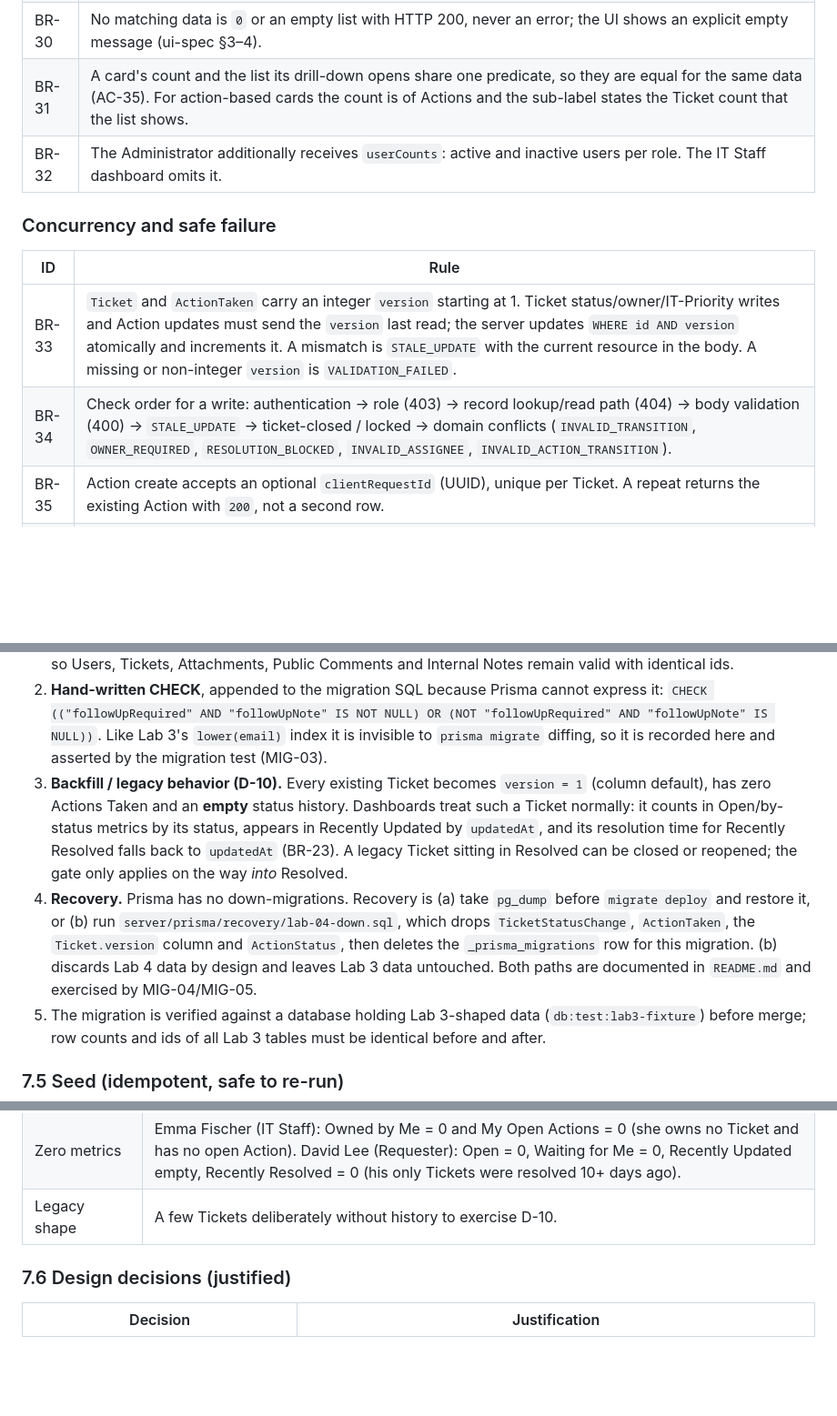
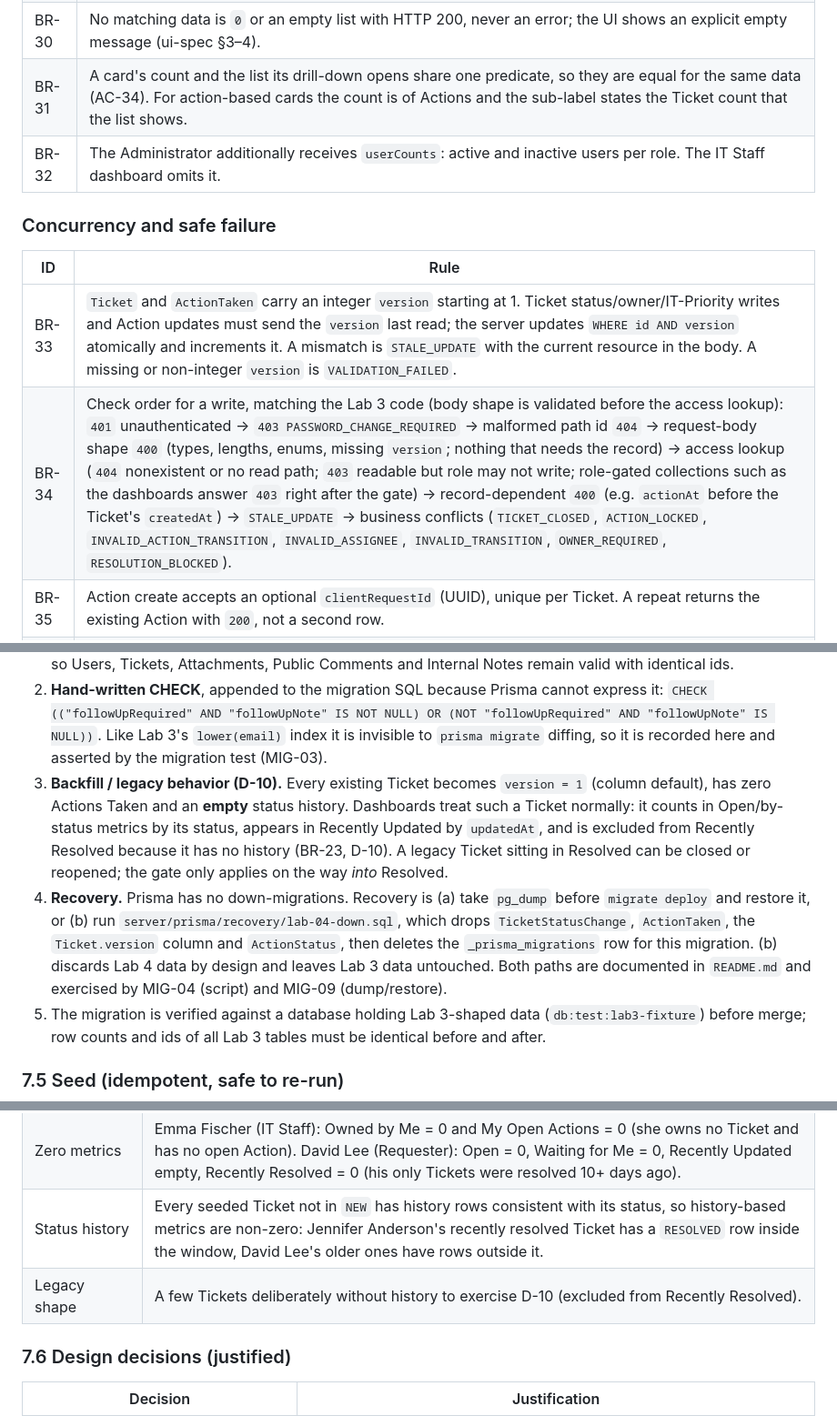
Before and after one commit to N0TAW00D/TokTickIT, a Markdown page: docs/lab-04/specification.md, 3 parts joined by grey strips. Shown at 91% size. Drawn GitHub-style; blank space fills up the shorter version.

Commit message:
docs(lab-04): fix check order, actionAt semantics and history-only Recently Resolved
Refs #92

```diff
--- a/docs/lab-04/specification.md
+++ b/docs/lab-04/specification.md
@@ -216,7 +216,7 @@ returned so a test can recompute them. Full response shapes are in `api-spec.md`
 | BR-28 | **By status** counts all Tickets for all eight statuses, zeros included. **By IT Priority** counts Open Tickets only, three keys, zeros included. |
 | BR-29 | **Unassigned** = Open Tickets with `ownerId IS NULL`. **Owned by Me** = Open Tickets with `ownerId = caller`. |
 | BR-30 | No matching data is `0` or an empty list with HTTP 200, never an error; the UI shows an explicit empty message (ui-spec §3–4). |
-| BR-31 | A card's count and the list its drill-down opens share one predicate, so they are equal for the same data (AC-35). For action-based cards the count is of Actions and the sub-label states the Ticket count that the list shows. |
+| BR-31 | A card's count and the list its drill-down opens share one predicate, so they are equal for the same data (AC-34). For action-based cards the count is of Actions and the sub-label states the Ticket count that the list shows. |
 | BR-32 | The Administrator additionally receives `userCounts`: active and inactive users per role. The IT Staff dashboard omits it. |
 
 ### Concurrency and safe failure
@@ -224,7 +224,7 @@ returned so a test can recompute them. Full response shapes are in `api-spec.md`
 | ID | Rule |
 |---|---|
 | BR-33 | `Ticket` and `ActionTaken` carry an integer `version` starting at 1. Ticket status/owner/IT-Priority writes and Action updates must send the `version` last read; the server updates `WHERE id AND version` atomically and increments it. A mismatch is `STALE_UPDATE` with the current resource in the body. A missing or non-integer `version` is `VALIDATION_FAILED`. |
-| BR-34 | Check order for a write: authentication → role (403) → record lookup/read path (404) → body validation (400) → `STALE_UPDATE` → ticket-closed / locked → domain conflicts (`INVALID_TRANSITION`, `OWNER_REQUIRED`, `RESOLUTION_BLOCKED`, `INVALID_ASSIGNEE`, `INVALID_ACTION_TRANSITION`). |
+| BR-34 | Check order for a write, matching the Lab 3 code (body shape is validated before the access lookup): `401` unauthenticated → `403 PASSWORD_CHANGE_REQUIRED` → malformed path id `404` → request-body shape `400` (types, lengths, enums, missing `version`; nothing that needs the record) → access lookup (`404` nonexistent or no read path; `403` readable but role may not write; role-gated collections such as the dashboards answer `403` right after the gate) → record-dependent `400` (e.g. `actionAt` before the Ticket's `createdAt`) → `STALE_UPDATE` → business conflicts (`TICKET_CLOSED`, `ACTION_LOCKED`, `INVALID_ACTION_TRANSITION`, `INVALID_ASSIGNEE`, `INVALID_TRANSITION`, `OWNER_REQUIRED`, `RESOLUTION_BLOCKED`). |
 | BR-35 | Action create accepts an optional `clientRequestId` (UUID), unique per Ticket. A repeat returns the existing Action with `200`, not a second row. |
 | BR-36 | After a validation, stale or network failure the UI keeps the user's unsaved input and shows the failure beside it; submit controls are disabled while a request is pending. |
 | BR-37 | L3-BR-34 (field-level errors, no partial write), L3-BR-35, L3-BR-36 (safe `INTERNAL`) and L3-BR-40 (JSON content type, `415`) apply to every new endpoint. |
@@ -316,14 +316,14 @@ breakpoints and Lab 2 §12 accessibility rules apply unchanged.
    and asserted by the migration test (MIG-03).
 3. **Backfill / legacy behavior (D-10).** Every existing Ticket becomes `version = 1` (column default),
    has zero Actions Taken and an **empty** status history. Dashboards treat such a Ticket normally: it
-   counts in Open/by-status metrics by its status, appears in Recently Updated by `updatedAt`, and its
-   resolution time for Recently Resolved falls back to `updatedAt` (BR-23). A legacy Ticket sitting in
+   counts in Open/by-status metrics by its status, appears in Recently Updated by `updatedAt`, and is
+   excluded from Recently Resolved because it has no history (BR-23, D-10). A legacy Ticket sitting in
    Resolved can be closed or reopened; the gate only applies on the way *into* Resolved.
 4. **Recovery.** Prisma has no down-migrations. Recovery is (a) take `pg_dump` before `migrate deploy`
    and restore it, or (b) run `server/prisma/recovery/lab-04-down.sql`, which drops `TicketStatusChange`,
    `ActionTaken`, the `Ticket.version` column and `ActionStatus`, then deletes the
    `_prisma_migrations` row for this migration. (b) discards Lab 4 data by design and leaves Lab 3 data
-   untouched. Both paths are documented in `README.md` and exercised by MIG-04/MIG-05.
+   untouched. Both paths are documented in `README.md` and exercised by MIG-04 (script) and MIG-09 (dump/restore).
 5. The migration is verified against a database holding Lab 3-shaped data (`db:test:lab3-fixture`)
    before merge; row counts and ids of all Lab 3 tables must be identical before and after.
 
@@ -341,7 +341,8 @@ from the matrix) and keeps Lab 3's invariants (In Progress rows carry an owner).
 | Actions Taken counts | Tickets with 0, 1 and 4+ Actions; at least one Ticket with Actions by three different IT Staff (including one by an Administrator); all four action statuses; two follow-ups; one Resolved Ticket satisfying the gate and one blocked by a `PLANNED` Action. |
 | Non-zero metrics | Priya Natarajan (IT Staff): Owned by Me, My Open Actions, Follow-ups, Urgent, Recently Updated all > 0. Jennifer Anderson (Requester): Open, Waiting for Me, Recently Updated, Recently Resolved all > 0. |
 | Zero metrics | Emma Fischer (IT Staff): Owned by Me = 0 and My Open Actions = 0 (she owns no Ticket and has no open Action). David Lee (Requester): Open = 0, Waiting for Me = 0, Recently Updated empty, Recently Resolved = 0 (his only Tickets were resolved 10+ days ago). |
-| Legacy shape | A few Tickets deliberately without history to exercise D-10. |
+| Status history | Every seeded Ticket not in `NEW` has history rows consistent with its status, so history-based metrics are non-zero: Jennifer Anderson's recently resolved Ticket has a `RESOLVED` row inside the window, David Lee's older ones have rows outside it. |
+| Legacy shape | A few Tickets deliberately without history to exercise D-10 (excluded from Recently Resolved). |
 
 ### 7.6 Design decisions (justified)
 
```
Also changed, not shown: other parts of docs/lab-04/specification.md (+6 -5 lines).
